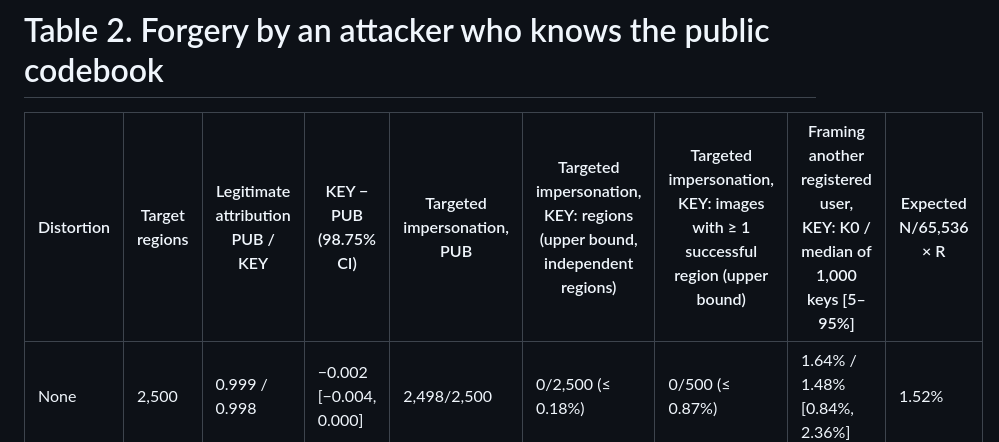
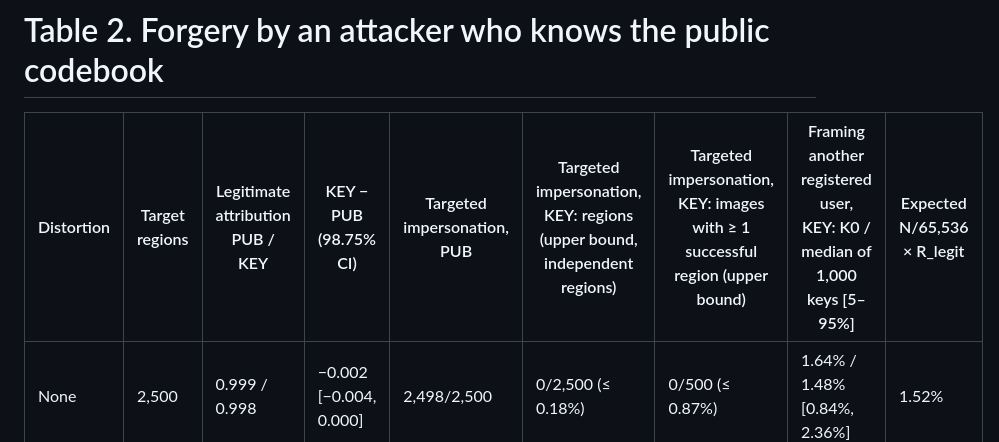
Before and after one commit to Michael-John-73/ccmw, a Markdown page: figures/table2_forgery.md, the part around the change. GitHub-like rendering.

```diff
--- a/figures/table2_forgery.md
+++ b/figures/table2_forgery.md
@@ -1,6 +1,6 @@
 # Table 2. Forgery by an attacker who knows the public codebook
 
-| Distortion | Target regions | Legitimate attribution PUB / KEY | KEY − PUB (98.75% CI) | Targeted impersonation, PUB | Targeted impersonation, KEY: regions (upper bound, independent regions) | Targeted impersonation, KEY: images with ≥ 1 successful region (upper bound) | Framing another registered user, KEY: K0 / median of 1,000 keys [5–95%] | Expected N/65,536 × R |
+| Distortion | Target regions | Legitimate attribution PUB / KEY | KEY − PUB (98.75% CI) | Targeted impersonation, PUB | Targeted impersonation, KEY: regions (upper bound, independent regions) | Targeted impersonation, KEY: images with ≥ 1 successful region (upper bound) | Framing another registered user, KEY: K0 / median of 1,000 keys [5–95%] | Expected N/65,536 × R_legit |
 |---|---|---|---|---|---|---|---|---|
 | None | 2,500 | 0.999 / 0.998 | −0.002 [−0.004, 0.000] | 2,498/2,500 | 0/2,500 (≤ 0.18%) | 0/500 (≤ 0.87%) | 1.64% / 1.48% [0.84%, 2.36%] | 1.52% |
 | H-flip + contrast 1.5 | 2,500 | 0.945 / 0.948 | +0.002 [−0.006, +0.011] | 2,363/2,500 | 0/2,500 (≤ 0.18%) | 0/500 (≤ 0.87%) | 1.60% / 1.44% [0.80%, 2.24%] | 1.44% |
```
Also changed, not shown: README.md (+5 -5 lines), figures/table1_hypotheses.md (+1 -1 lines), figures/fig3_h2.png, 8 other files.
